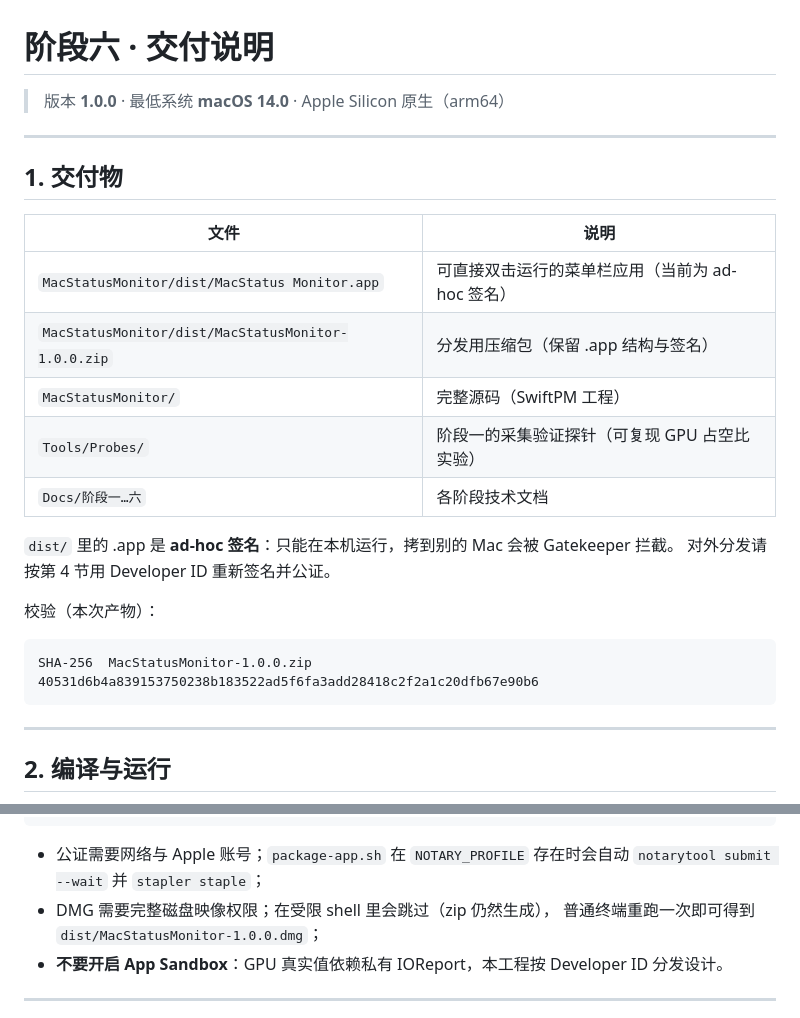
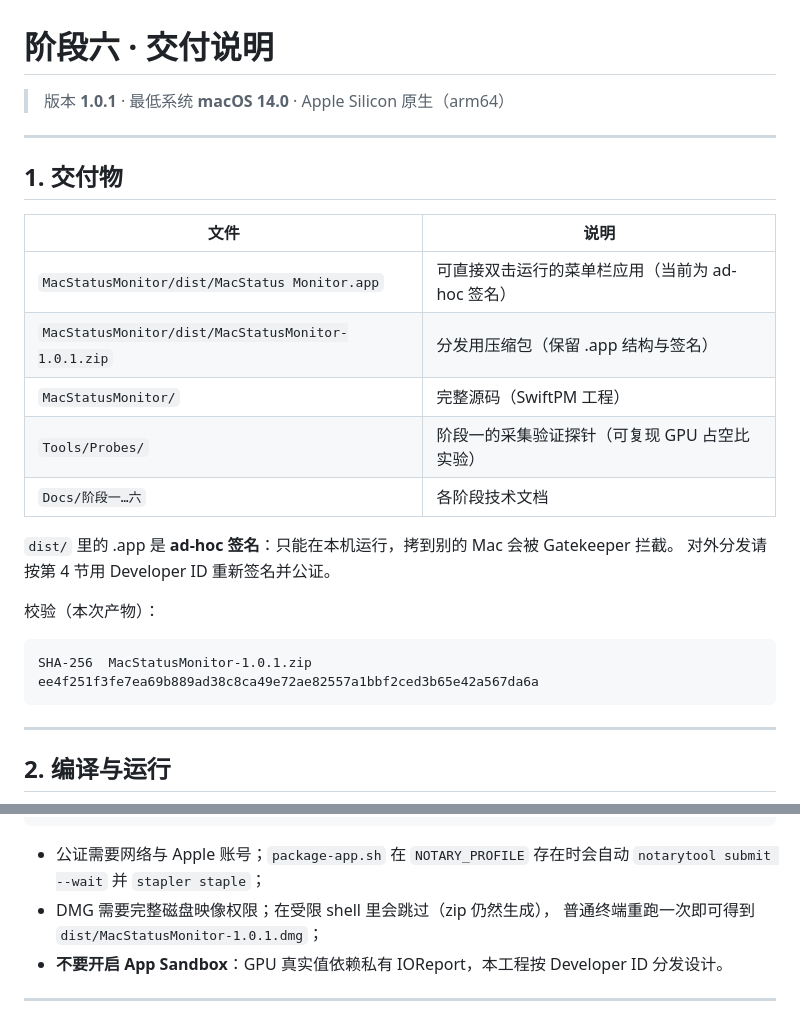
Before and after one commit to captain-fat/macstatus-monitor, a Markdown page: Docs/阶段六-交付说明.md, 2 parts joined by grey strips. Rendered like a GitHub page.

````diff
--- a/Docs/阶段六-交付说明.md
+++ b/Docs/阶段六-交付说明.md
@@ -1,6 +1,6 @@
 # 阶段六 · 交付说明
 
-> 版本 **1.0.0** · 最低系统 **macOS 14.0** · Apple Silicon 原生（arm64）
+> 版本 **1.0.1** · 最低系统 **macOS 14.0** · Apple Silicon 原生（arm64）
 
 ---
 
@@ -9,7 +9,7 @@
 | 文件 | 说明 |
 |---|---|
 | `MacStatusMonitor/dist/MacStatus Monitor.app` | 可直接双击运行的菜单栏应用（当前为 ad-hoc 签名） |
-| `MacStatusMonitor/dist/MacStatusMonitor-1.0.0.zip` | 分发用压缩包（保留 .app 结构与签名） |
+| `MacStatusMonitor/dist/MacStatusMonitor-1.0.1.zip` | 分发用压缩包（保留 .app 结构与签名） |
 | `MacStatusMonitor/` | 完整源码（SwiftPM 工程） |
 | `Tools/Probes/` | 阶段一的采集验证探针（可复现 GPU 占空比实验） |
 | `Docs/阶段一…六` | 各阶段技术文档 |
@@ -20,8 +20,8 @@
 校验（本次产物）：
 
 ```
-SHA-256  MacStatusMonitor-1.0.0.zip
-40531d6b4a839153750238b183522ad5f6fa3add28418c2f2a1c20dfb67e90b6
+SHA-256  MacStatusMonitor-1.0.1.zip
+ee4f251f3fe7ea69b889ad38c8ca49e72ae82557a1bbf2ced3b65e42a567da6a
 ```
 
 ---
@@ -122,7 +122,7 @@ spctl -a -vvv -t exec "dist/MacStatus Monitor.app"
 - 公证需要网络与 Apple 账号；`package-app.sh` 在 `NOTARY_PROFILE` 存在时会自动
   `notarytool submit --wait` 并 `stapler staple`；
 - DMG 需要完整磁盘映像权限；在受限 shell 里会跳过（zip 仍然生成），
-  普通终端重跑一次即可得到 `dist/MacStatusMonitor-1.0.0.dmg`；
+  普通终端重跑一次即可得到 `dist/MacStatusMonitor-1.0.1.dmg`；
 - **不要开启 App Sandbox**：GPU 真实值依赖私有 IOReport，本工程按 Developer ID 分发设计。
 
 ---
````
Also changed, not shown: Docs/阶段三-核心采集.md (+19 -0 lines), README.md (+3 -2 lines), Docs/previews/popover.png, Docs/previews/settings.png, 7 other files.
